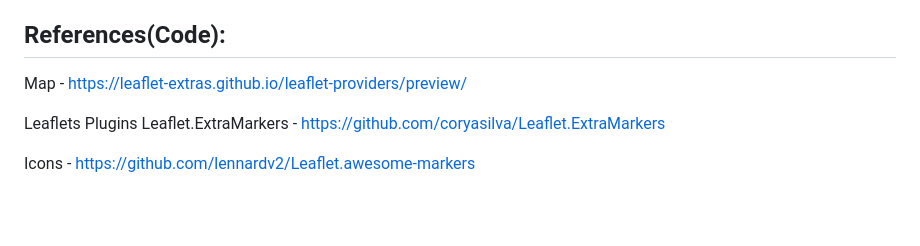
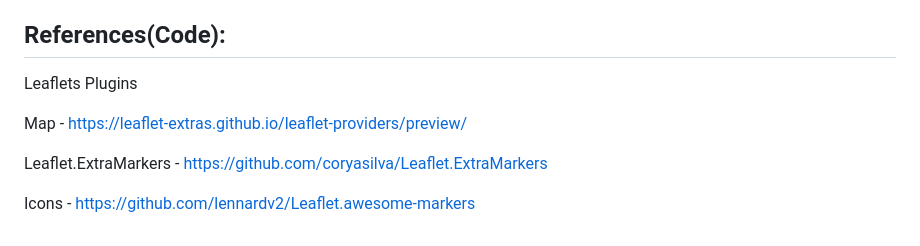
Before and after one commit to emilybomber/Project-3, a Markdown page: README.md, the part around the change. Drawn GitHub-style; blank space fills up the shorter version.

```diff
--- a/README.md
+++ b/README.md
@@ -45,10 +45,11 @@ Citation: NOAA/ National Centers for Environmental Information (NCEI) (2022): Mi
 The NOAA NCEI global Marine Microplastics product provides access to aggregated, comprehensive, standardized, quality controlled, global data on microplastics in marine settings, from 1972-Present. The database contains information on microplastics concentrations (reported in units based on marine setting - pieces/m3, pieces/10 mins, or pieces kg-1 d.w.), date of collection, latitude and longitude where data was collected, sampling instruments used for collection, and links to publications on the data. The information in this database can be used to improve water quality and protect the ecosystem, especially coastal ecological habitats such as salt marshes and mangrove forests that help recycle nutrients, serve as breeding grounds for fingerlings, and permanent homes for oysters and other coastal marine wildlife.
 
 ## References(Code):
+Leaflets Plugins
+
 Map -
 https://leaflet-extras.github.io/leaflet-providers/preview/
 
-Leaflets Plugins
 Leaflet.ExtraMarkers - https://github.com/coryasilva/Leaflet.ExtraMarkers
 
 Icons - https://github.com/lennardv2/Leaflet.awesome-markers
```
